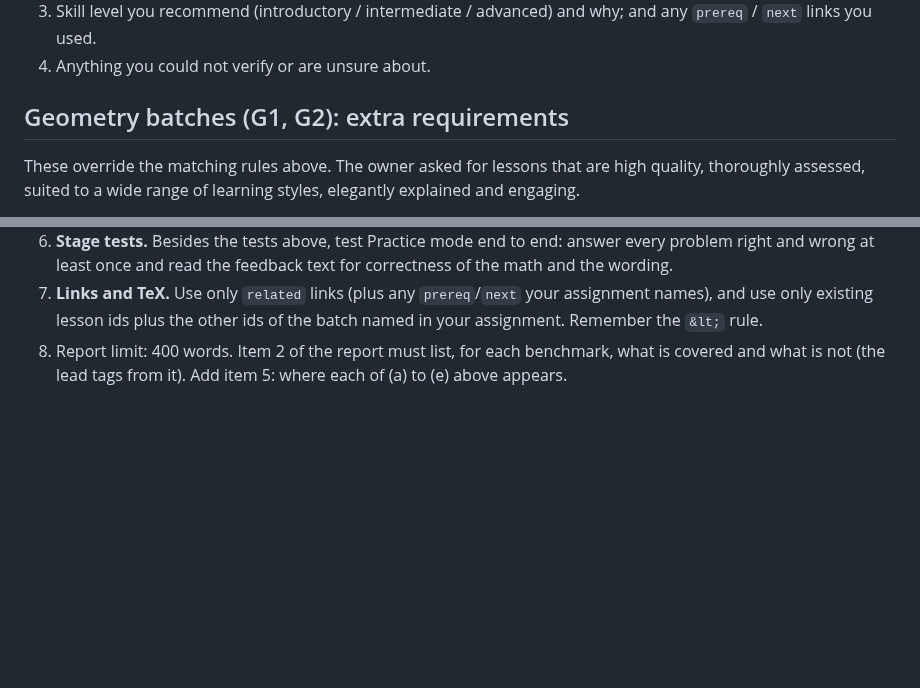
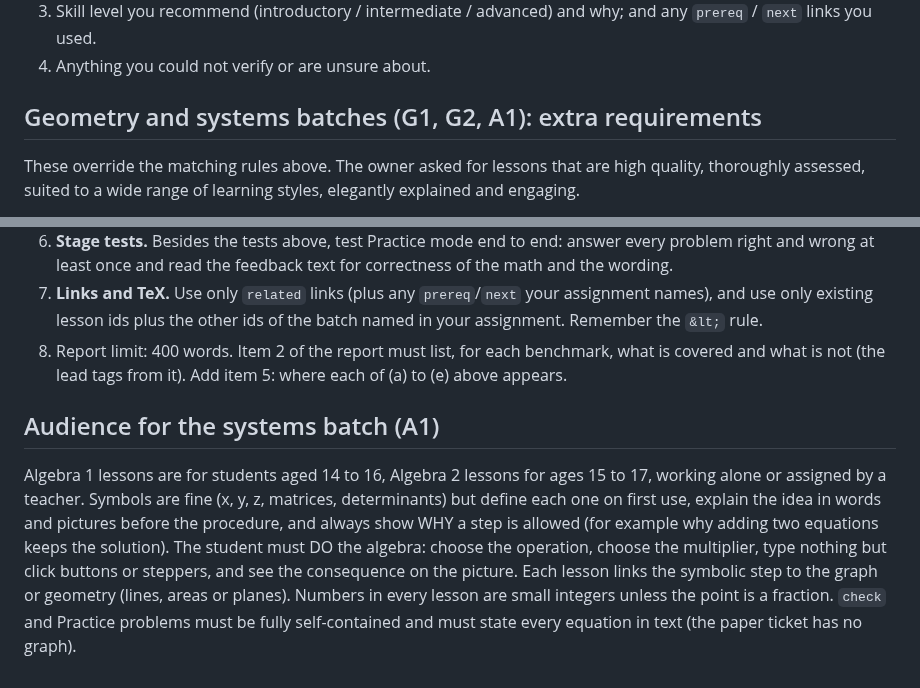
Before and after one commit to msayers01/math-visualized, a Markdown page: tools/lesson-brief.md, 2 parts joined by grey strips. Drawn GitHub-style; blank space fills up the shorter version.

Commit message:
Lesson brief: systems batch audience
Co-Authored-By: Claude Sonnet 5.5 <noreply@anthropic.com>
Claude-Session: https://claude.ai/code/session_01Qv2KAnktc8AeydaAZkrKXN

```diff
--- a/tools/lesson-brief.md
+++ b/tools/lesson-brief.md
@@ -54,7 +54,7 @@ Test: step through all 4 steps and compare every readout number with the step te
 3. Skill level you recommend (introductory / intermediate / advanced) and why; and any `prereq` / `next` links you used.
 4. Anything you could not verify or are unsure about.
 
-## Geometry batches (G1, G2): extra requirements
+## Geometry and systems batches (G1, G2, A1): extra requirements
 These override the matching rules above. The owner asked for lessons that are high quality, thoroughly assessed, suited to a wide range of learning styles, elegantly explained and engaging.
 
 1. **Several ways in.** Every lesson must give each of these, and the report must say where: (a) a visual that moves (the diagram changes as the student acts); (b) a hands-on action (drag, cut, fold, place, choose a move); (c) a concrete story or real object in the hook or a step (a ramp, a floor plan, a shadow, a tile); (d) one short argument in words that explains why the fact is true (a proof sketch in `formal`, in plain sentences, with TeX only where it helps); (e) a "predict, then see" moment: ask the student to commit to a guess (a choice button) before the diagram reveals the answer.
@@ -65,3 +65,6 @@ These override the matching rules above. The owner asked for lessons that are hi
 6. **Stage tests.** Besides the tests above, test Practice mode end to end: answer every problem right and wrong at least once and read the feedback text for correctness of the math and the wording.
 7. **Links and TeX.** Use only `related` links (plus any `prereq`/`next` your assignment names), and use only existing lesson ids plus the other ids of the batch named in your assignment. Remember the `&lt;` rule.
 8. Report limit: 400 words. Item 2 of the report must list, for each benchmark, what is covered and what is not (the lead tags from it). Add item 5: where each of (a) to (e) above appears.
+
+## Audience for the systems batch (A1)
+Algebra 1 lessons are for students aged 14 to 16, Algebra 2 lessons for ages 15 to 17, working alone or assigned by a teacher. Symbols are fine (x, y, z, matrices, determinants) but define each one on first use, explain the idea in words and pictures before the procedure, and always show WHY a step is allowed (for example why adding two equations keeps the solution). The student must DO the algebra: choose the operation, choose the multiplier, type nothing but click buttons or steppers, and see the consequence on the picture. Each lesson links the symbolic step to the graph or geometry (lines, areas or planes). Numbers in every lesson are small integers unless the point is a fraction. `check` and Practice problems must be fully self-contained and must state every equation in text (the paper ticket has no graph).
```
